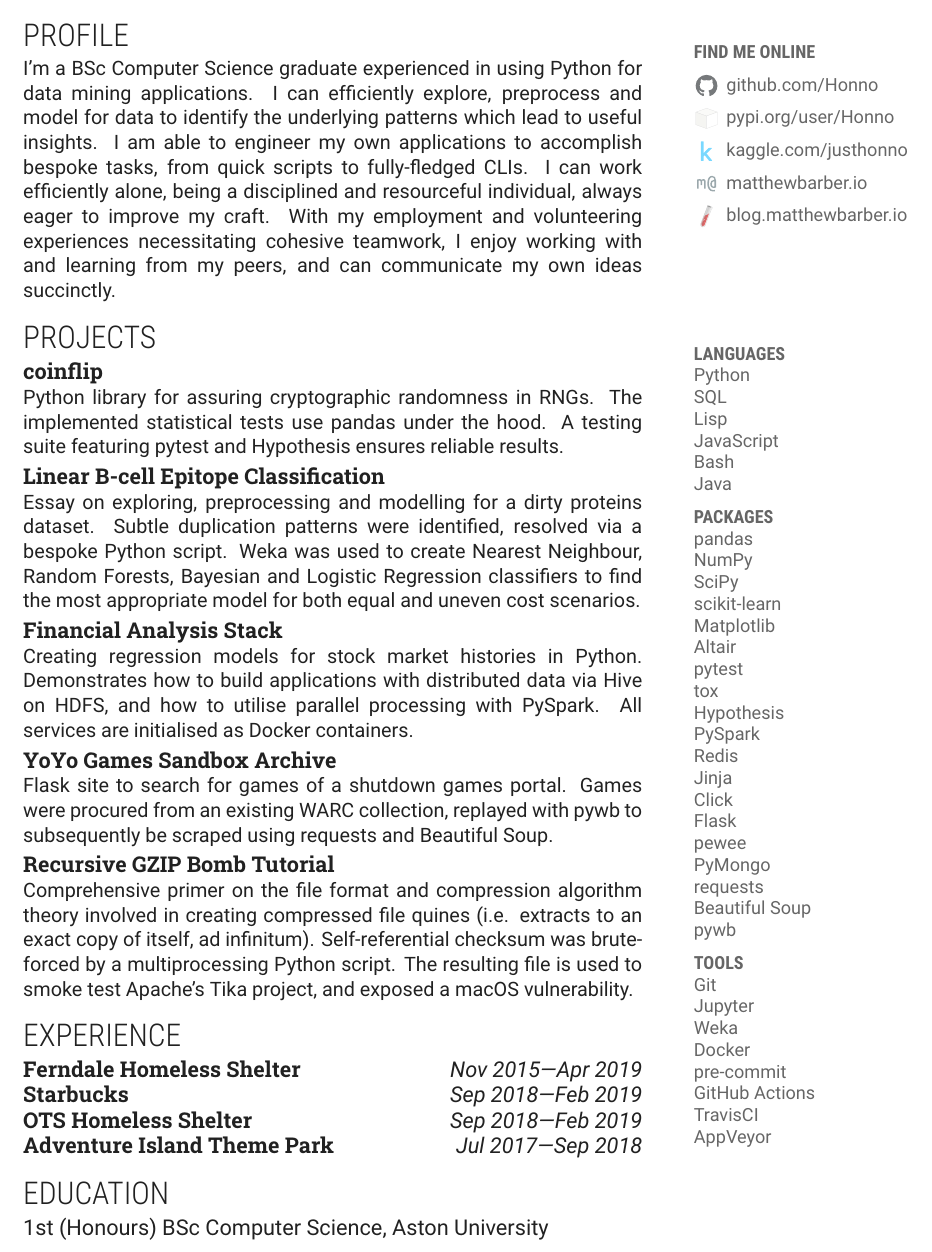
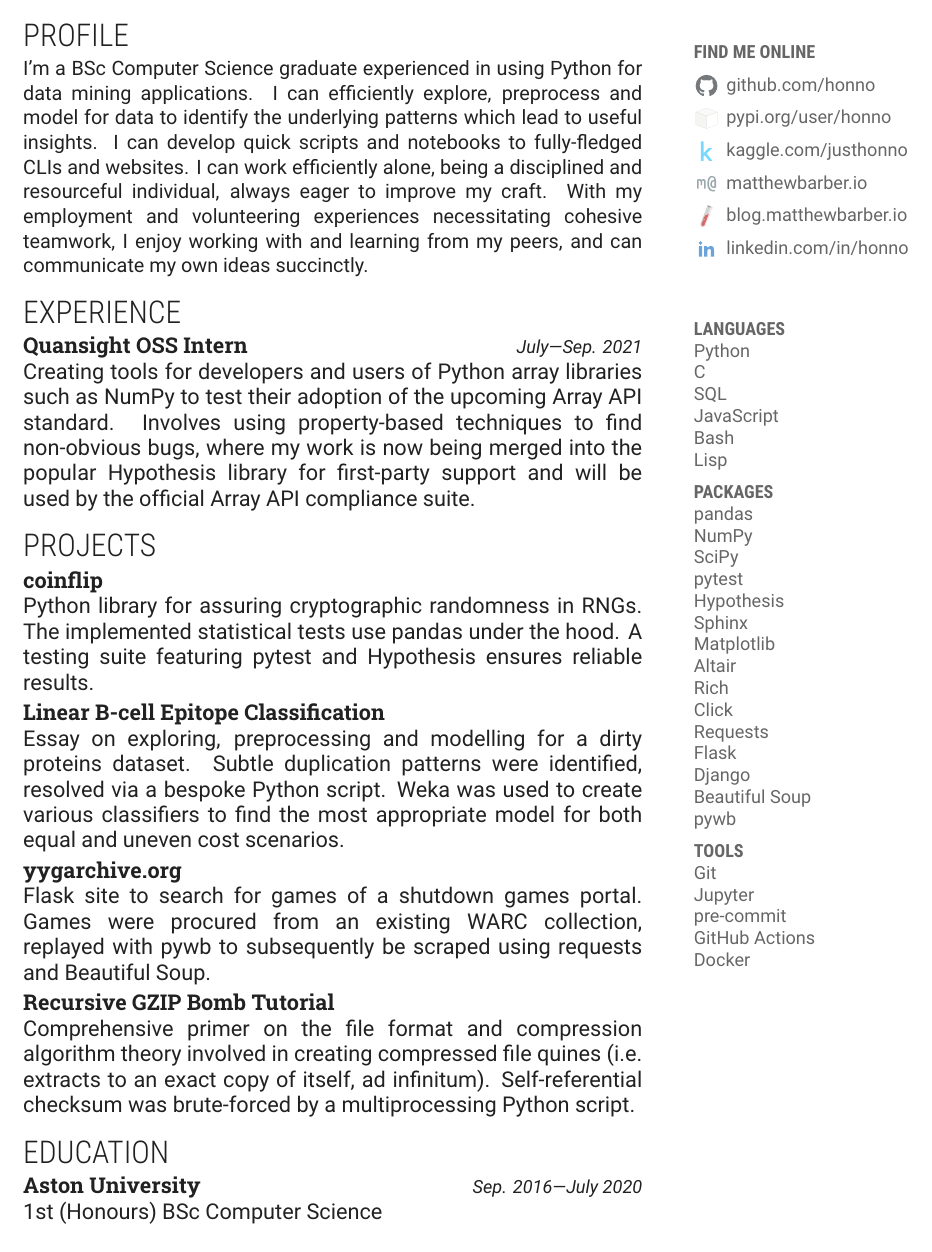
Before and after one commit to honno/cv, a LaTeX CV (matthew-barber-cv.tex): part of the page, cut so that both start at the same text. Compiled offline with XeLaTeX.

Commit message:
aug 2021 update

```diff
--- a/matthew-barber-cv.tex
+++ b/matthew-barber-cv.tex
@@ -52,8 +52,6 @@
 \titlespacing*{\section}{0pt}{6pt}{0pt}
 \titlespacing*{\subsection}{0pt}{3pt}{0pt}
 
-\newcommand{\tech}[1]{#1}
-
 \newfontfamily{\annfont}[Color=secondary]{Roboto}
 \newfontfamily\marginemph[Color=secondary]{Roboto Condensed}
 \newcommand{\annotate}[1]{
@@ -91,26 +91,27 @@
 \annotate{
 	\textbf{\marginemph FIND ME ONLINE}
 	\begin{description}[labelsep=1pt]
-		\item \icon{github} \href{https://github.com/Honno/}{github.com/Honno}
-		\item \icon{pypi} \href{https://pypi.org/user/Honno/}{pypi.org/user/Honno}
+		\item \icon{github} \href{https://github.com/honno/}{github.com/honno}
+		\item \icon{pypi} \href{https://pypi.org/user/honno/}{pypi.org/user/honno}
 		\item \icon{kaggle} \href{https://www.kaggle.com/justhonno}{kaggle.com/justhonno}
 		\item \icon{site} \href{https://matthewbarber.io/}{matthewbarber.io}
 		\item \icon{jekyll} \href{https://blog.matthewbarber.io/}{blog.matthewbarber.io}
+		\item \icon{linkedin} \href{https://www.linkedin.com/in/honno/}{linkedin.com/in/honno}
 	\end{description}
 }
 
-I'm a BSc Computer Science graduate experienced in using \tech{Python} for data mining applications. I can efficiently explore, preprocess and model for data to identify the underlying patterns which lead to useful insights. I am able to engineer my own applications to accomplish bespoke tasks, from quick scripts to fully-fledged CLIs. I can work efficiently alone, being a disciplined and resourceful individual, always eager to improve my craft. With my employment and volunteering experiences necessitating cohesive teamwork, I enjoy working with and learning from my peers, and can communicate my own ideas succinctly.
+I'm a BSc Computer Science graduate experienced in using Python for data mining applications. I can efficiently explore, preprocess and model for data to identify the underlying patterns which lead to useful insights. I can develop quick scripts and notebooks to fully-fledged CLIs and websites. I can work efficiently alone, being a disciplined and resourceful individual, always eager to improve my craft. With my employment and volunteering experiences necessitating cohesive teamwork, I enjoy working with and learning from my peers, and can communicate my own ideas succinctly.
 
-\section*{PROJECTS}
+\section*{EXPERIENCE}
 
 \annotate{
 	\listskills{LANGUAGES}{
 		\item Python
+		\item C
 		\item SQL
-		\item Lisp
 		\item JavaScript
 		\item Bash
-		\item Java
+		\item Lisp
 	}
 
 	\medskip
@@ -119,20 +120,16 @@ I'm a BSc Computer Science graduate experienced in using \tech{Python} for data
 		\item pandas
 		\item NumPy
 		\item SciPy
-		\item scikit-learn
+		\item pytest
+		\item Hypothesis
+		\item Sphinx
 		\item Matplotlib
 		\item Altair
-		\item pytest
-		\item tox
-		\item Hypothesis
-		\item PySpark
-		\item Redis
-		\item Jinja
+		\item Rich
 		\item Click
+		\item Requests
 		\item Flask
-		\item pewee
-		\item PyMongo
-		\item requests
+		\item Django
 		\item Beautiful Soup
 		\item pywb
 	}
@@ -142,44 +139,48 @@ I'm a BSc Computer Science graduate experienced in using \tech{Python} for data
 	\listskills{TOOLS}{
 		\item Git
 		\item Jupyter
-		\item Weka
-		\item Docker
 		\item pre-commit
 		\item GitHub Actions
-		\item TravisCI
-		\item AppVeyor
+		\item Docker
 	}
 }
 
-\subsection*{\href{https://github.com/Honno/coinflip/}{coinflip}}
 
-\tech{Python} library for assuring cryptographic randomness in RNGs. The implemented statistical tests use \tech{pandas} under the hood. A testing suite featuring \tech{pytest} and \tech{Hypothesis} ensures reliable results.
+\fakesubsection{\href{https://www.quansight.com/}{Quansight OSS Intern}} \hfill {\small\textit{July—Sep. 2021}}
 
-\subsection*{\href{https://github.com/Honno/epitope-classification}{Linear B-cell Epitope Classification}}
+Creating tools for developers and users of Python array libraries such as NumPy to test their adoption of the upcoming Array API standard. Involves using property-based techniques to find non-obvious bugs, where my work is now being merged into the popular Hypothesis library for first-party support and will be used by the official Array API compliance suite.
 
-Essay on exploring, preprocessing and modelling for a dirty proteins dataset. Subtle duplication patterns  were identified, resolved via a bespoke \tech{Python} script. \tech{Weka} was used to create Nearest Neighbour, Random Forests, Bayesian and Logistic Regression classifiers to find the most appropriate model for both equal and uneven cost scenarios.
+%\fakesubsection{Ferndale Homeless Shelter Volunteer} \hfill {\small\textit{Nov. 2015—April 2019}}\\
+%\fakesubsection{Starbucks Barista} \hfill  {\small\textit{Sep. 2018—Feb. 2019}}\\
+%\fakesubsection{OTS Homeless Shelter Volunteer} {\small\hfill \textit{Sep. 2018—Feb. 2019}}\\
+%\fakesubsection{Adventure Island Theme Park Host} {\small\hfill \textit{July 2017—Sep. 2018}}
 
-\subsection*{\href{https://github.com/Joshgallagher/financial-analysis-stack}{Financial Analysis Stack}}
+\section*{PROJECTS}
 
-Creating regression models for stock market histories in \tech{Python}. Demonstrates how to build applications with distributed data via \tech{Hive} on \tech{HDFS}, and how to utilise parallel processing with \tech{PySpark}. All services are initialised as \tech{Docker} containers.
+\subsection*{\href{https://github.com/honno/coinflip/}{coinflip}}
 
-\subsection*{\href{https://www.yygarchive.org/}{YoYo Games Sandbox Archive}}
+Python library for assuring cryptographic randomness in RNGs. The implemented statistical tests use pandas under the hood. A testing suite featuring pytest and Hypothesis ensures reliable results.
 
-\tech{Flask} site to search for games of a shutdown games portal. Games were procured from an existing \tech{WARC} collection, replayed with \tech{pywb} to subsequently be scraped using \tech{requests} and \tech{Beautiful Soup}.
+\subsection*{\href{https://github.com/honno/epitope-classification}{Linear B-cell Epitope Classification}}
+
+Essay on exploring, preprocessing and modelling for a dirty proteins dataset. Subtle duplication patterns  were identified, resolved via a bespoke Python script. Weka was used to create various classifiers to find the most appropriate model for both equal and uneven cost scenarios.
+
+%\subsection*{\href{https://github.com/Joshgallagher/financial-analysis-stack}{Financial Analysis Stack}}
+%
+%Creating regression models for stock market histories in Python. Demonstrates how to build applications with distributed data via Hive on HDFS, and how to utilise parallel processing with PySpark. All services are initialised as Docker containers.
+
+\subsection*{\href{https://www.yygarchive.org/}{yygarchive.org}}
+
+Flask site to search for games of a shutdown games portal. Games were procured from an existing WARC collection, replayed with pywb to subsequently be scraped using requests and Beautiful Soup.
 
 \subsection*{\href{https://matthewbarber.io/gzip-quine/}{Recursive GZIP Bomb Tutorial}}
 
-Comprehensive primer on the file format and compression algorithm theory involved in creating compressed file quines (i.e. extracts to an exact copy of itself, ad infinitum). Self-referential checksum was brute-forced by a multiprocessing \tech{Python} script. The resulting file is used to smoke test Apache's Tika project, and exposed a macOS vulnerability.
-
-\section*{EXPERIENCE}
-
-\fakesubsection{Ferndale Homeless Shelter} \hfill \textit{Nov 2015—Apr 2019}\\
-\fakesubsection{Starbucks} \hfill  \textit{Sep 2018—Feb 2019}\\
-\fakesubsection{OTS Homeless Shelter} \hfill \textit{Sep 2018—Feb 2019}\\
-\fakesubsection{Adventure Island Theme Park} \hfill \textit{Jul 2017—Sep 2018}
+Comprehensive primer on the file format and compression algorithm theory involved in creating compressed file quines (i.e. extracts to an exact copy of itself, ad infinitum). Self-referential checksum was brute-forced by a multiprocessing Python script.
 
 \section*{EDUCATION}
 
-1st (Honours) BSc Computer Science, Aston University
+\fakesubsection{Aston University} \hfill {\small\textit{Sep. 2016—July 2020}}
+
+1st (Honours) BSc Computer Science
 
 \end{document}
```
Also changed, not shown: linkedin.pdf (added), linkedin.pdf_tex (added), matthew-barber-cv-mob.pdf (added), matthew-barber-cv.pdf, sources/linkedin.svg (added), matthew-barber-cv.tex (4 more changed lines), 1 other file.
